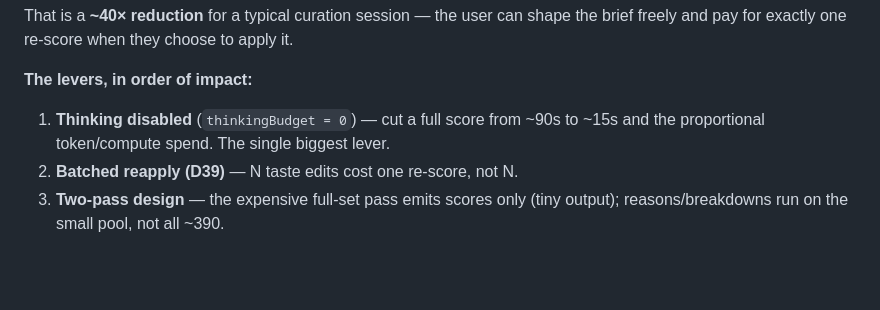
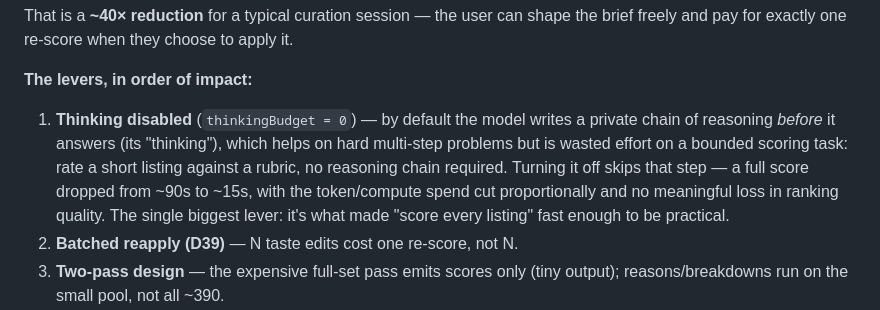
Before and after one commit to AverowRob/vintage-timex-scout, a Markdown page: README.md, the part around the change. GitHub-like rendering; blank space fills up the shorter version.

Commit message:
README: explain *why* the model's thinking is disabled
Add a brief note on the thinking-disabled lever — what "thinking" is (a private
reasoning step) and why it's wasted effort (and dropped) for a bounded scoring task.

Co-Authored-By: Claude Opus 4.8 <noreply@anthropic.com>

```diff
--- a/README.md
+++ b/README.md
@@ -227,7 +227,7 @@ Cost-awareness is a first-class design constraint here, not an afterthought —
 That is a **~40× reduction** for a typical curation session — the user can shape the brief freely and pay for exactly one re-score when they choose to apply it.
 
 **The levers, in order of impact:**
-1. **Thinking disabled** (`thinkingBudget = 0`) — cut a full score from ~90s to ~15s and the proportional token/compute spend. The single biggest lever.
+1. **Thinking disabled** (`thinkingBudget = 0`) — by default the model writes a private chain of reasoning *before* it answers (its "thinking"), which helps on hard multi-step problems but is wasted effort on a bounded scoring task: rate a short listing against a rubric, no reasoning chain required. Turning it off skips that step — a full score dropped from ~90s to ~15s, with the token/compute spend cut proportionally and no meaningful loss in ranking quality. The single biggest lever: it's what made "score every listing" fast enough to be practical.
 2. **Batched reapply (D39)** — N taste edits cost one re-score, not N.
 3. **Two-pass design** — the expensive full-set pass emits scores only (tiny output); reasons/breakdowns run on the small pool, not all ~390.
 4. **On-demand detail** — the granular breakdown is precomputed only for the ~8 contenders; everything else is explained lazily, only when its modal is opened.
```
